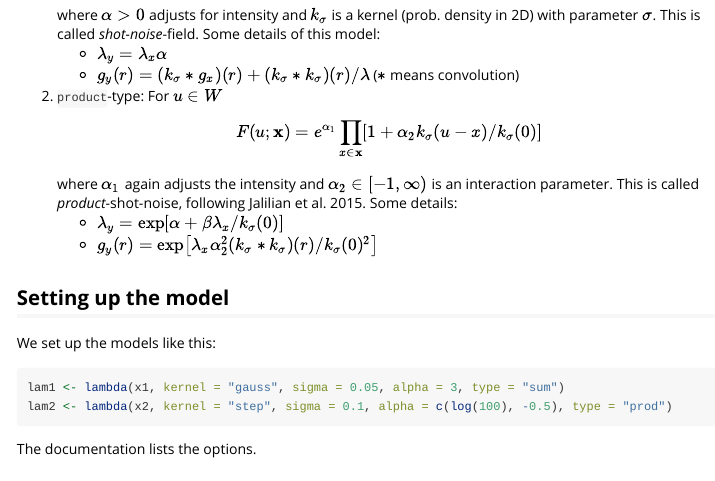
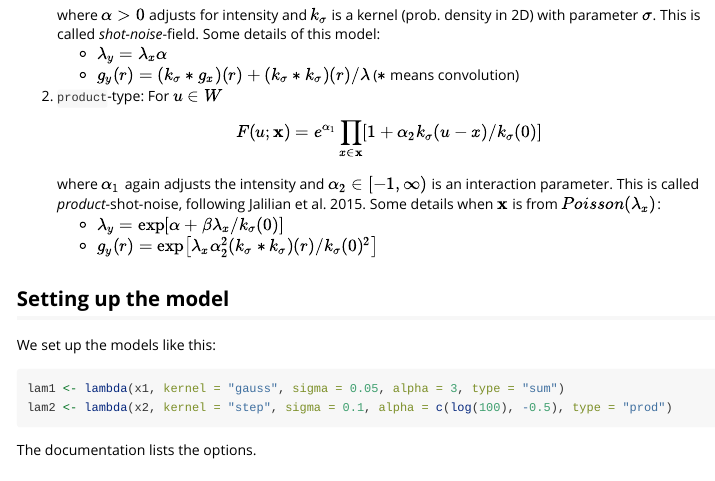
Before and after one commit to antiphon/rcox, an R Markdown document (vignettes/Simulation_example.Rmd): the page in a window 1100 px wide, from 1020 px down. Rendered offline with R 4.5, knitr and Pandoc, with nearby package versions; some code elsewhere in the file could not run offline.

Commit message:
bug in vignette 1

```diff
--- a/vignettes/Simulation_example.Rmd
+++ b/vignettes/Simulation_example.Rmd
@@ -50,9 +50,9 @@ This is called *shot-noise*-field. Some details of this model:
 \[
 F(u;\x) = e^{\alpha_1}\prod_{x\in \x}[1 + \alpha_2 k_\sigma(u-x)/k_\sigma(0)]
 \]
-where $\alpha_1$ again adjusts the intensity and $\alpha_2\in[-1,\infty)$ is an interaction parameter. This is called *product*-shot-noise, following Jalilian et al. 2015. Some details:
+where $\alpha_1$ again adjusts the intensity and $\alpha_2\in[-1,\infty)$ is an interaction parameter. This is called *product*-shot-noise, following Jalilian et al. 2015. Some details when $\x$ is from $Poisson(\lambda_x)$:
     * $\lambda_y = \exp\left[\alpha + \beta\lambda_x/k_\sigma(0)\right]$
-    * $g_y(r) = \exp\left[\lambda_x\alpha_2^2 (k_\sigma*k_\sigma)(r)/k_\sigma(0)^2\right]$
+    *  $g_y(r) = \exp\left[\lambda_x\alpha_2^2 (k_\sigma*k_\sigma)(r)/k_\sigma(0)^2\right]$
 
 
 
```
